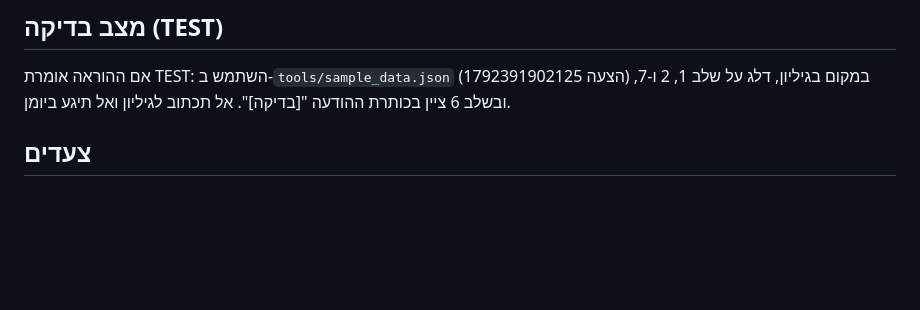
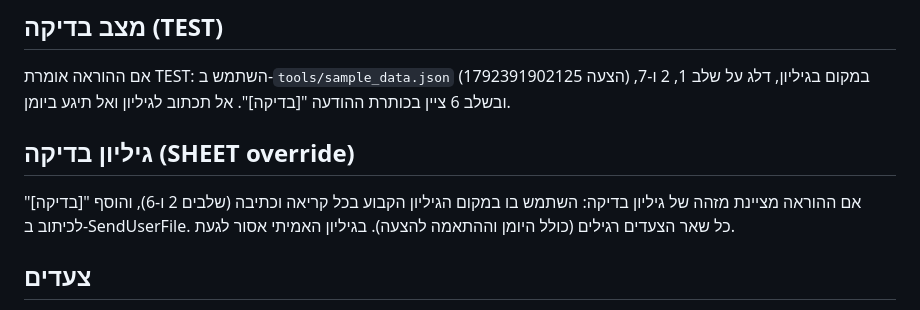
Before and after one commit to amitbn455-star/lecture-quotes-app, a Markdown page: tools/RUNBOOK.md, the part around the change. GitHub-like rendering; blank space fills up the shorter version.

Commit message:
RUNBOOK: גיליון בדיקה לריצות בדיקה
Co-Authored-By: Claude Sonnet 5.5 <noreply@anthropic.com>
Claude-Session: https://claude.ai/code/session_011LcFNJFbakMch3GFBnyJpH

```diff
--- a/tools/RUNBOOK.md
+++ b/tools/RUNBOOK.md
@@ -13,6 +13,10 @@
 ## מצב בדיקה (TEST)
 אם ההוראה אומרת TEST: השתמש ב-`tools/sample_data.json` (הצעה 1792391902125) במקום בגיליון,
 דלג על שלב 1, 2 ו-7, ובשלב 6 ציין בכותרת ההודעה "[בדיקה]". אל תכתוב לגיליון ואל תיגע ביומן.
+
+## גיליון בדיקה (SHEET override)
+אם ההוראה מציינת מזהה של גיליון בדיקה: השתמש בו במקום הגיליון הקבוע בכל קריאה וכתיבה (שלבים 2 ו-6), והוסף "[בדיקה]" לכיתוב ב-SendUserFile.
+כל שאר הצעדים רגילים (כולל היומן וההתאמה להצעה). בגיליון האמיתי אסור לגעת.
 
 ## צעדים
 1. **האירוע.** `get_event` לפי ה-eventId. אם נמחק/בוטל, או שכבר לא מתאים לתבנית, או שהשעה שלו
```
